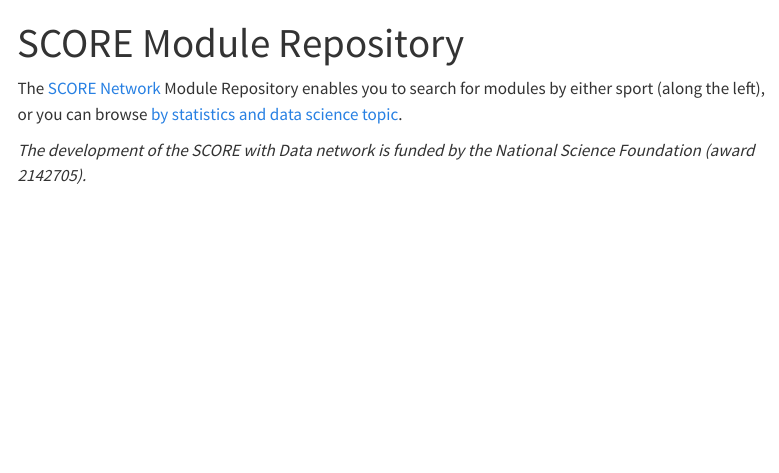
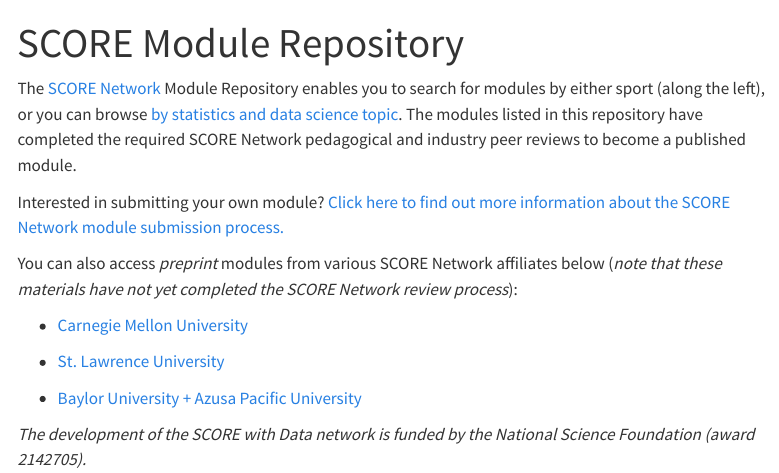
Before and after one commit to SCOREnetworkorg/module-repository, a Quarto document (index.qmd): the page in a window 1100 px wide, from its top. Rendered offline with R 4.5, knitr and Pandoc in place of Quarto, with nearby package versions; menus at the side of the page are left out.

Commit message:
update module repo landing page

```diff
--- a/index.qmd
+++ b/index.qmd
@@ -2,6 +2,17 @@
 title: "SCORE Module Repository"
 ---
 
-The [SCORE Network](https://scorenetwork.org/index.html) Module Repository enables you to search for modules by either sport (along the left), or you can browse [by statistics and data science topic](by-statsds-topic.qmd).
+The [SCORE Network](https://scorenetwork.org/index.html) Module Repository enables you to search for modules by either sport (along the left), or you can browse [by statistics and data science topic](by-statsds-topic.qmd). The modules listed in this repository have completed the required SCORE Network pedagogical and industry peer reviews to become a published module.
+
+Interested in submitting your own module? [Click here to find out more information about the SCORE Network module submission process.](https://scorenetwork.org/submissions.html)
+
+You can also access _preprint_ modules from various SCORE Network affiliates below (*note that these materials have not yet completed the SCORE Network review process*):
+
++ [Carnegie Mellon University](https://ryurko.github.io/cmu_score_preprints/)
+
++ [St. Lawrence University](https://iramler.github.io/slu_score_preprints/)
+
++ [Baylor University + Azusa Pacific University](https://kgfitzgerald.github.io/baylor_apu_score/)
+
 
 _The development of the SCORE with Data network is funded by the National Science Foundation (award 2142705)._
```
